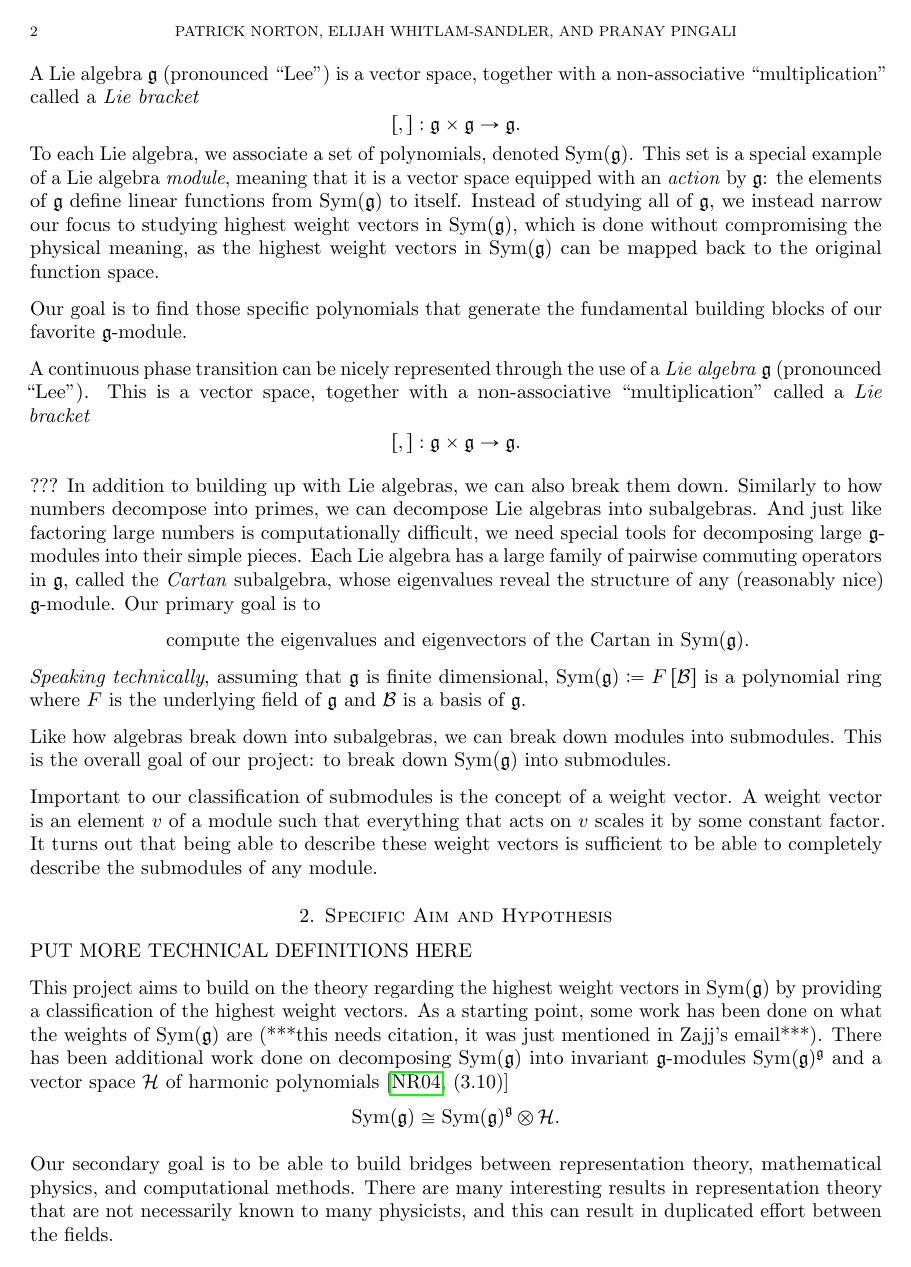
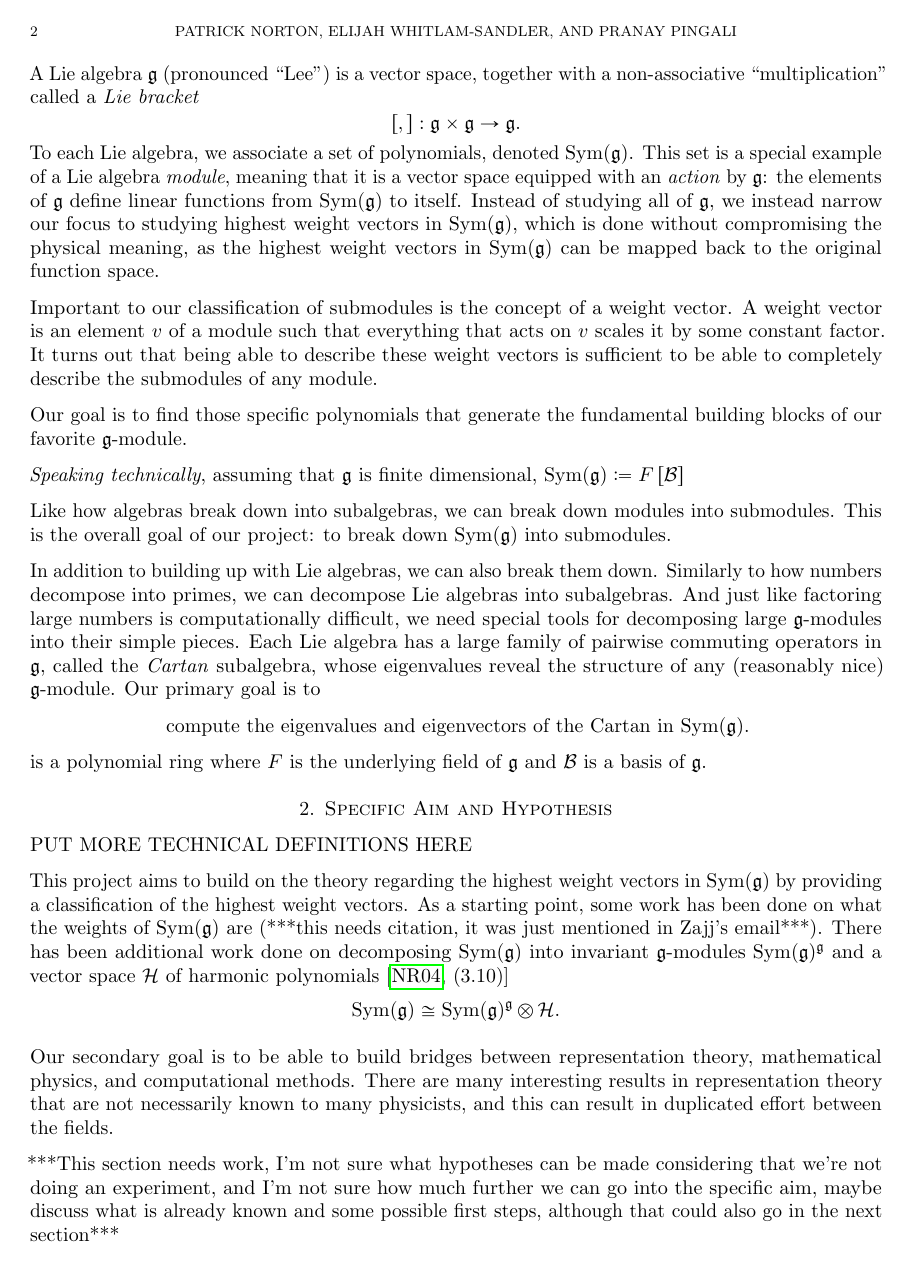
Before and after one commit to PatrickNorton/rcsrf-proposal, a LaTeX paper (proposal.tex): page 3 of 6. Compiled offline with pdfLaTeX.

Commit message:
Changes to background

```diff
--- a/proposal.tex
+++ b/proposal.tex
@@ -62,16 +62,23 @@ A Lie algebra $\fg$ (pronounced ``Lee'') is a vector space, together with a non-
 \[[,]: \mathfrak{g} \times \mathfrak{g} \rightarrow \mathfrak{g}.\]
 To each Lie algebra, we associate a set of polynomials, denoted $\Sym(\fg)$. This set is a special example of a Lie algebra \emph{module}, meaning that it is a vector space equipped with an \emph{action} by $\fg$: the elements of $\fg$ define linear functions from $\Sym(\fg)$ to itself. Instead of studying all of $\fg$, we instead narrow our focus to studying highest weight vectors in $\Sym(\fg)$, which is done without compromising the physical meaning, as the highest weight vectors in $\Sym(\fg)$ can be mapped back to the original function space.
 
+
+Important to our classification of submodules is the concept of a weight vector.
+A weight vector is an element $v$ of a module such that everything that acts on
+$v$ scales it by some constant factor. It turns out that being able to describe
+these weight vectors is sufficient to be able to completely describe the
+submodules of any module.
+
+
 Our goal is to find those specific polynomials that generate the fundamental building blocks of our favorite $\fg$-module.
 
+\emph{Speaking technically}, assuming that $\fg$ is finite dimensional, $\Sym(\mathfrak{g})\coloneqq F\left[ \cB \right]$
 
+Like how algebras break down into subalgebras, we can break down modules into
+submodules. This is the overall goal of our project: to break down $\Sym(\mathfrak{g})$
+into submodules.
 
-A continuous phase transition can be nicely represented through the use of a \emph{Lie algebra} $\fg$ (pronounced ``Lee''). This is a vector space, together with a non-associative ``multiplication'' called a \emph{Lie bracket}
-\[[,]: \mathfrak{g} \times \mathfrak{g} \rightarrow \mathfrak{g}.\]
-
-
-
-??? In addition to building up with Lie algebras, we can also break them down.
+In addition to building up with Lie algebras, we can also break them down.
 Similarly to how numbers decompose into primes, we can decompose Lie algebras into subalgebras. And just like factoring large numbers is computationally difficult, we need special tools for decomposing large $\fg$-modules into their simple pieces. Each Lie algebra has a large family of pairwise commuting operators in $\fg$, called the \emph{Cartan} subalgebra, whose eigenvalues reveal the structure of any (reasonably nice) $\fg$-module. Our primary goal is to
 \begin{center} compute the eigenvalues and eigenvectors of the Cartan in $\Sym(\fg)$. \end{center}
 
@@ -92,20 +99,10 @@ Similarly to how numbers decompose into primes, we can decompose Lie algebras in
 %notate $\Sym(\mathfrak{g})$.
 %
 
-\emph{Speaking technically}, assuming that $\fg$ is finite dimensional, $\Sym(\mathfrak{g})\coloneqq F\left[ \cB \right]$
+
 is a polynomial ring where $F$ is the underlying field of $\fg$ and $\cB$ is a basis of $\fg$.
 
 
-
-Like how algebras break down into subalgebras, we can break down modules into
-submodules. This is the overall goal of our project: to break down $\Sym(\mathfrak{g})$
-into submodules.
-
-Important to our classification of submodules is the concept of a weight vector.
-A weight vector is an element $v$ of a module such that everything that acts on
-$v$ scales it by some constant factor. It turns out that being able to describe
-these weight vectors is sufficient to be able to completely describe the
-submodules of any module.
 
 %These next two paragraphs about the physical implications need to be reviewed/rewritten, I had a hard time navigating the different spaces that were being discussed in Noah's project description, so there may be some inaccuracies.
 
```
Also changed, not shown: proposal.tex (2 more changed lines).
